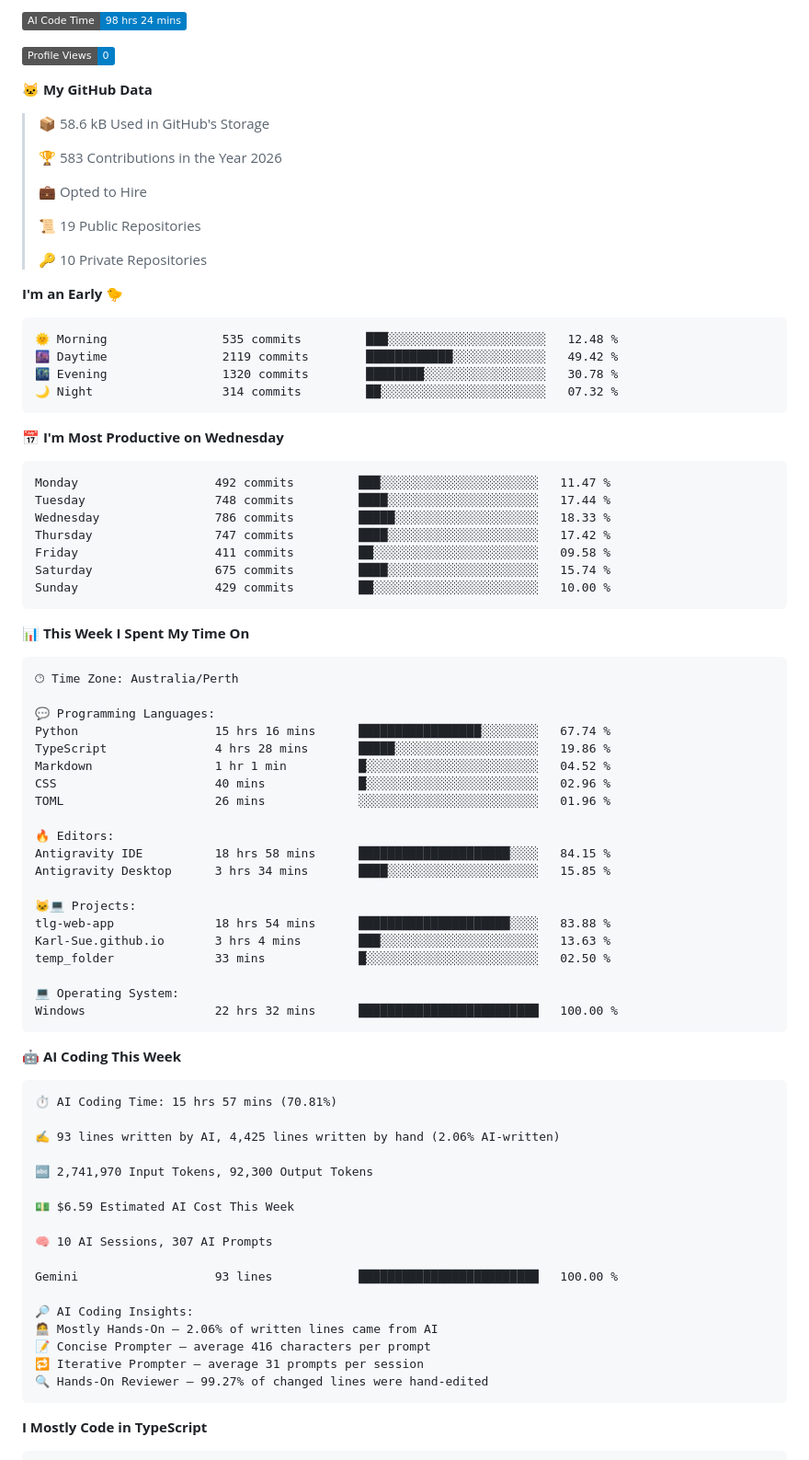
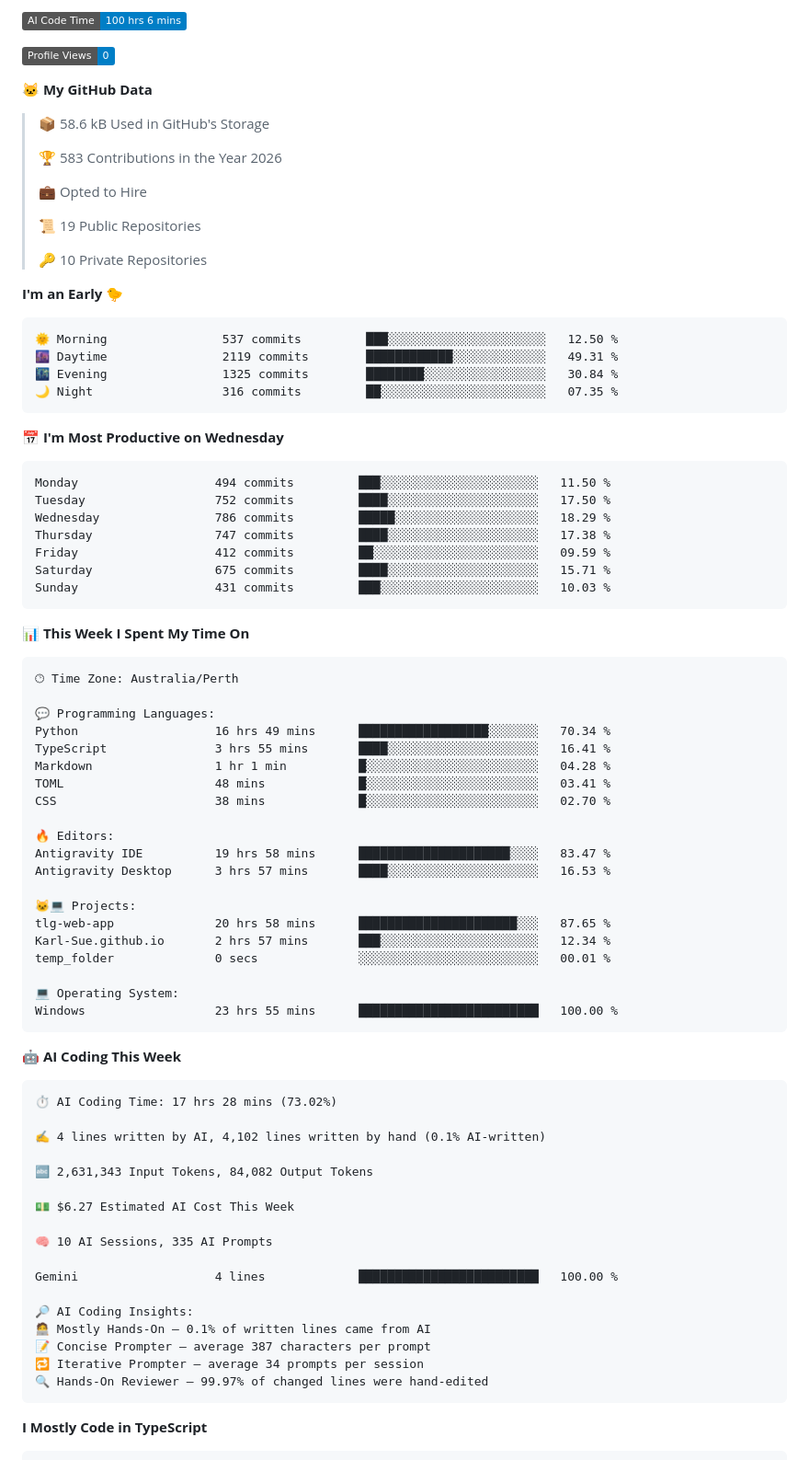
Before and after one commit to Karl-Sue/Karl-Sue, a Markdown page: README.md, the part around one of its changes. Shown at 92% size. GitHub-like rendering; badges without logos.

Commit message:
Updated with Dev Metrics

````diff
--- a/README.md
+++ b/README.md
@@ -77,5 +77,5 @@
 
-![AI Code Time](http://img.shields.io/badge/AI%20Code%20Time-98%20hrs%2024%20mins-blue?style=flat)
+![AI Code Time](http://img.shields.io/badge/AI%20Code%20Time-100%20hrs%206%20mins-blue?style=flat)
 
 ![Profile Views](http://img.shields.io/badge/Profile%20Views-0-blue?style=flat)
 
@@ -94,21 +94,21 @@
 **I'm an Early 🐤**
 
 ```text
-🌞 Morning                535 commits         ███░░░░░░░░░░░░░░░░░░░░░░   12.48 %
-🌆 Daytime                2119 commits        ████████████░░░░░░░░░░░░░   49.42 %
-🌃 Evening                1320 commits        ████████░░░░░░░░░░░░░░░░░   30.78 %
-🌙 Night                  314 commits         ██░░░░░░░░░░░░░░░░░░░░░░░   07.32 %
+🌞 Morning                537 commits         ███░░░░░░░░░░░░░░░░░░░░░░   12.50 %
+🌆 Daytime                2119 commits        ████████████░░░░░░░░░░░░░   49.31 %
+🌃 Evening                1325 commits        ████████░░░░░░░░░░░░░░░░░   30.84 %
+🌙 Night                  316 commits         ██░░░░░░░░░░░░░░░░░░░░░░░   07.35 %
 ```
 📅 **I'm Most Productive on Wednesday**
 
 ```text
-Monday                   492 commits         ███░░░░░░░░░░░░░░░░░░░░░░   11.47 %
-Tuesday                  748 commits         ████░░░░░░░░░░░░░░░░░░░░░   17.44 %
-Wednesday                786 commits         █████░░░░░░░░░░░░░░░░░░░░   18.33 %
-Thursday                 747 commits         ████░░░░░░░░░░░░░░░░░░░░░   17.42 %
-Friday                   411 commits         ██░░░░░░░░░░░░░░░░░░░░░░░   09.58 %
-Saturday                 675 commits         ████░░░░░░░░░░░░░░░░░░░░░   15.74 %
-Sunday                   429 commits         ██░░░░░░░░░░░░░░░░░░░░░░░   10.00 %
+Monday                   494 commits         ███░░░░░░░░░░░░░░░░░░░░░░   11.50 %
+Tuesday                  752 commits         ████░░░░░░░░░░░░░░░░░░░░░   17.50 %
+Wednesday                786 commits         █████░░░░░░░░░░░░░░░░░░░░   18.29 %
+Thursday                 747 commits         ████░░░░░░░░░░░░░░░░░░░░░   17.38 %
+Friday                   412 commits         ██░░░░░░░░░░░░░░░░░░░░░░░   09.59 %
+Saturday                 675 commits         ████░░░░░░░░░░░░░░░░░░░░░   15.71 %
+Sunday                   431 commits         ███░░░░░░░░░░░░░░░░░░░░░░   10.03 %
 ```
 
 
@@ -118,45 +118,45 @@ Sunday                   429 commits         ██░░░░░░░░░
 🕑︎ Time Zone: Australia/Perth
 
 💬 Programming Languages:
-Python                   15 hrs 16 mins      █████████████████░░░░░░░░   67.74 %
-TypeScript               4 hrs 28 mins       █████░░░░░░░░░░░░░░░░░░░░   19.86 %
-Markdown                 1 hr 1 min          █░░░░░░░░░░░░░░░░░░░░░░░░   04.52 %
-CSS                      40 mins             █░░░░░░░░░░░░░░░░░░░░░░░░   02.96 %
-TOML                     26 mins             ░░░░░░░░░░░░░░░░░░░░░░░░░   01.96 %
+Python                   16 hrs 49 mins      ██████████████████░░░░░░░   70.34 %
+TypeScript               3 hrs 55 mins       ████░░░░░░░░░░░░░░░░░░░░░   16.41 %
+Markdown                 1 hr 1 min          █░░░░░░░░░░░░░░░░░░░░░░░░   04.28 %
+TOML                     48 mins             █░░░░░░░░░░░░░░░░░░░░░░░░   03.41 %
+CSS                      38 mins             █░░░░░░░░░░░░░░░░░░░░░░░░   02.70 %
 
 🔥 Editors:
-Antigravity IDE          18 hrs 58 mins      █████████████████████░░░░   84.15 %
-Antigravity Desktop      3 hrs 34 mins       ████░░░░░░░░░░░░░░░░░░░░░   15.85 %
+Antigravity IDE          19 hrs 58 mins      █████████████████████░░░░   83.47 %
+Antigravity Desktop      3 hrs 57 mins       ████░░░░░░░░░░░░░░░░░░░░░   16.53 %
 
 🐱‍💻 Projects:
-tlg-web-app              18 hrs 54 mins      █████████████████████░░░░   83.88 %
-Karl-Sue.github.io       3 hrs 4 mins        ███░░░░░░░░░░░░░░░░░░░░░░   13.63 %
-temp_folder              33 mins             █░░░░░░░░░░░░░░░░░░░░░░░░   02.50 %
+tlg-web-app              20 hrs 58 mins      ██████████████████████░░░   87.65 %
+Karl-Sue.github.io       2 hrs 57 mins       ███░░░░░░░░░░░░░░░░░░░░░░   12.34 %
+temp_folder              0 secs              ░░░░░░░░░░░░░░░░░░░░░░░░░   00.01 %
 
 💻 Operating System:
-Windows                  22 hrs 32 mins      █████████████████████████   100.00 %
+Windows                  23 hrs 55 mins      █████████████████████████   100.00 %
 ```
 
 🤖 **AI Coding This Week**
 
 ```text
-⏱ AI Coding Time: 15 hrs 57 mins (70.81%)
+⏱ AI Coding Time: 17 hrs 28 mins (73.02%)
 
-✍️ 93 lines written by AI, 4,425 lines written by hand (2.06% AI-written)
+✍️ 4 lines written by AI, 4,102 lines written by hand (0.1% AI-written)
 
-🔤 2,741,970 Input Tokens, 92,300 Output Tokens
+🔤 2,631,343 Input Tokens, 84,082 Output Tokens
 
-💵 $6.59 Estimated AI Cost This Week
+💵 $6.27 Estimated AI Cost This Week
 
-🧠 10 AI Sessions, 307 AI Prompts
+🧠 10 AI Sessions, 335 AI Prompts
 
-Gemini                   93 lines            █████████████████████████   100.00 %
+Gemini                   4 lines             █████████████████████████   100.00 %
 
 🔎 AI Coding Insights:
-🧑‍💻 Mostly Hands-On — 2.06% of written lines came from AI
-📝 Concise Prompter — average 416 characters per prompt
-🔁 Iterative Prompter — average 31 prompts per session
-🔍 Hands-On Reviewer — 99.27% of changed lines were hand-edited
+🧑‍💻 Mostly Hands-On — 0.1% of written lines came from AI
+📝 Concise Prompter — average 387 characters per prompt
+🔁 Iterative Prompter — average 34 prompts per session
+🔍 Hands-On Reviewer — 99.97% of changed lines were hand-edited
 ```
 
 **I Mostly Code in TypeScript**
````
Also changed, not shown: other parts of README.md (+2 -2 lines), assets/bar_graph.png.
